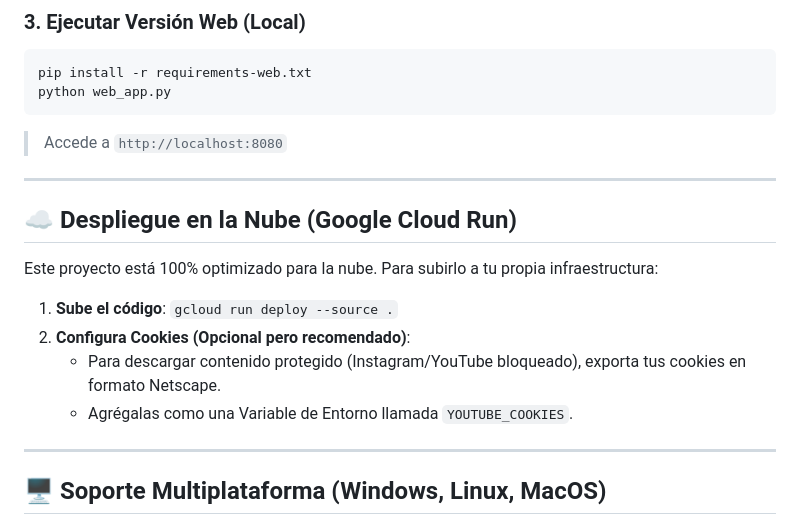
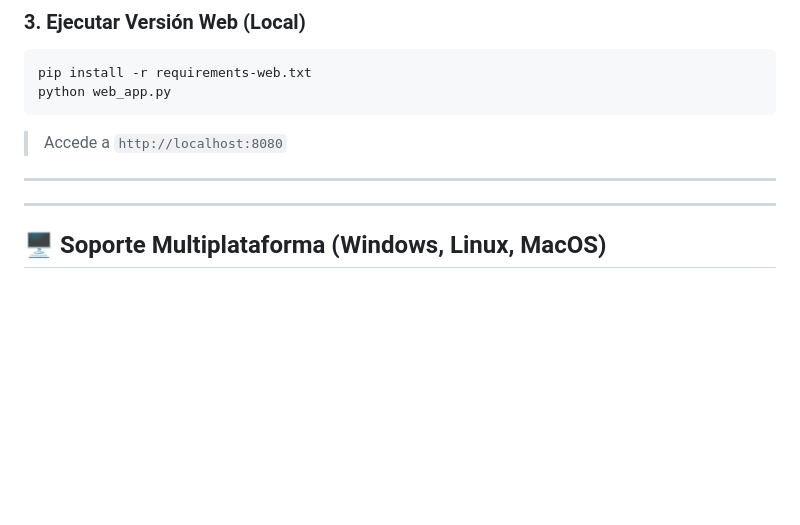
Before and after one commit to edgaravilio/downloader-video, a Markdown page: README.md, the part around the change. Rendered like a GitHub page; blank space fills up the shorter version.

Commit message:
Remove cloud deployment section from README
Removed cloud deployment instructions for Google Cloud Run.

```diff
--- a/README.md
+++ b/README.md
@@ -61,15 +61,6 @@ python web_app.py
 
 ---
 
-## ☁️ Despliegue en la Nube (Google Cloud Run)
-
-Este proyecto está 100% optimizado para la nube. Para subirlo a tu propia infraestructura:
-
-1.  **Sube el código**: `gcloud run deploy --source .`
-2.  **Configura Cookies (Opcional pero recomendado)**:
-    *   Para descargar contenido protegido (Instagram/YouTube bloqueado), exporta tus cookies en formato Netscape.
-    *   Agrégalas como una Variable de Entorno llamada `YOUTUBE_COOKIES`.
-
 ---
 
 ## 🖥️ Soporte Multiplataforma (Windows, Linux, MacOS)
```
